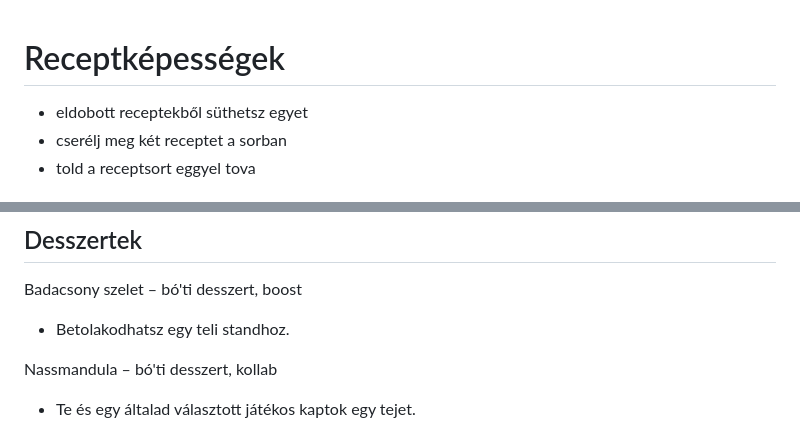
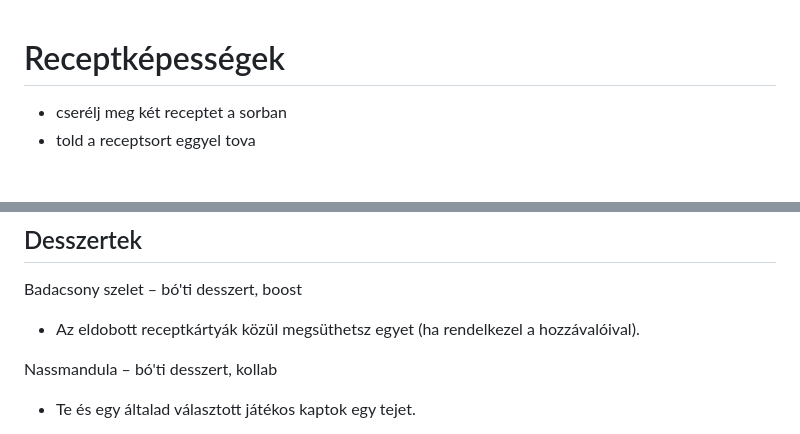
Before and after one commit to Csump/csump.github.io, a Markdown page: misc/recipe-boosts.md, 2 parts joined by grey strips. GitHub-like rendering.

```diff
--- a/misc/recipe-boosts.md
+++ b/misc/recipe-boosts.md
@@ -1,6 +1,5 @@
 # Receptképességek
 
-- eldobott receptekből süthetsz egyet
 - cserélj meg két receptet a sorban
 - told a receptsort eggyel tova
 
@@ -104,7 +103,7 @@ Hot dog – bó'ti főétel, boost
 
 Badacsony szelet – bó'ti desszert, boost
 
-* Betolakodhatsz egy teli standhoz.
+* Az eldobott receptkártyák közül megsüthetsz egyet (ha rendelkezel a hozzávalóival).
 
 Nassmandula – bó'ti desszert, kollab
 
```
